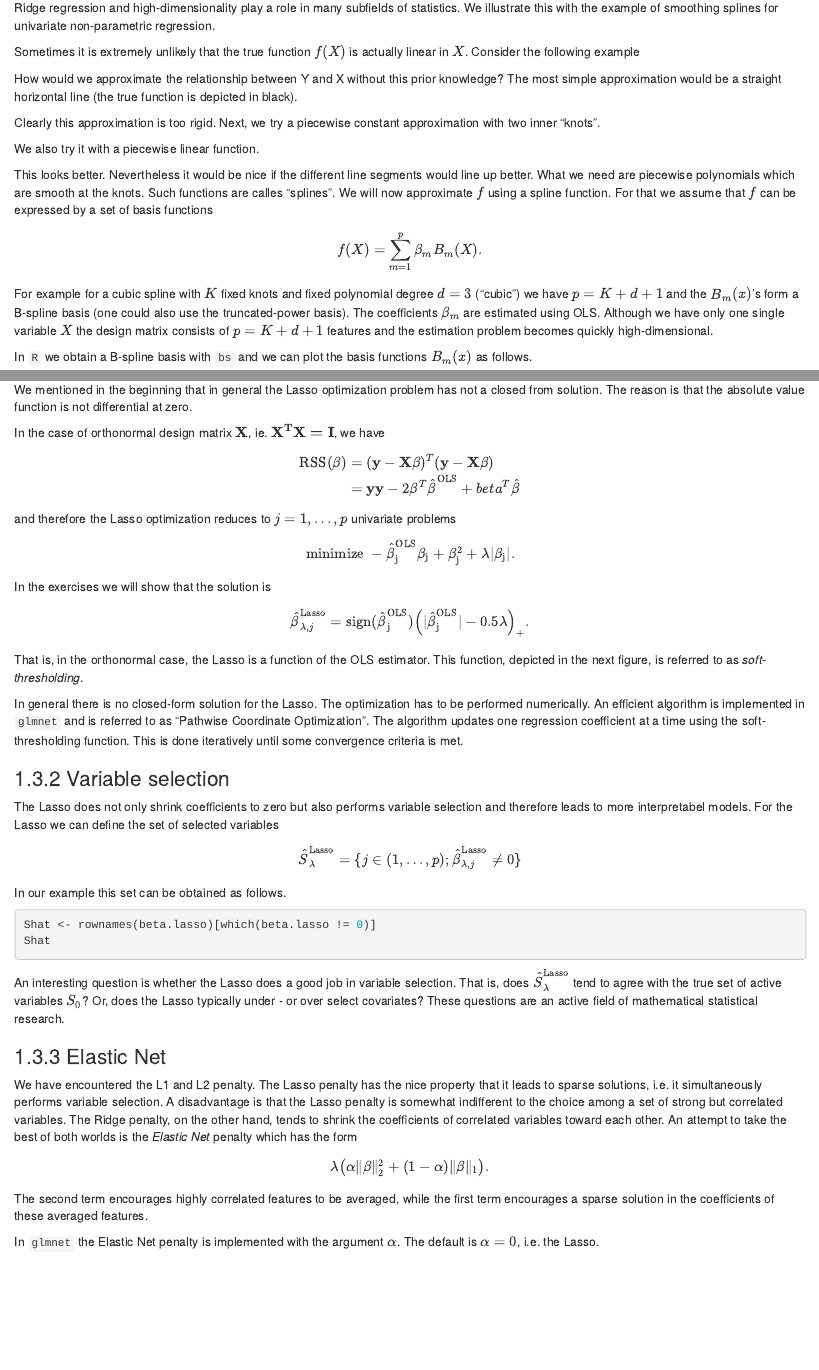
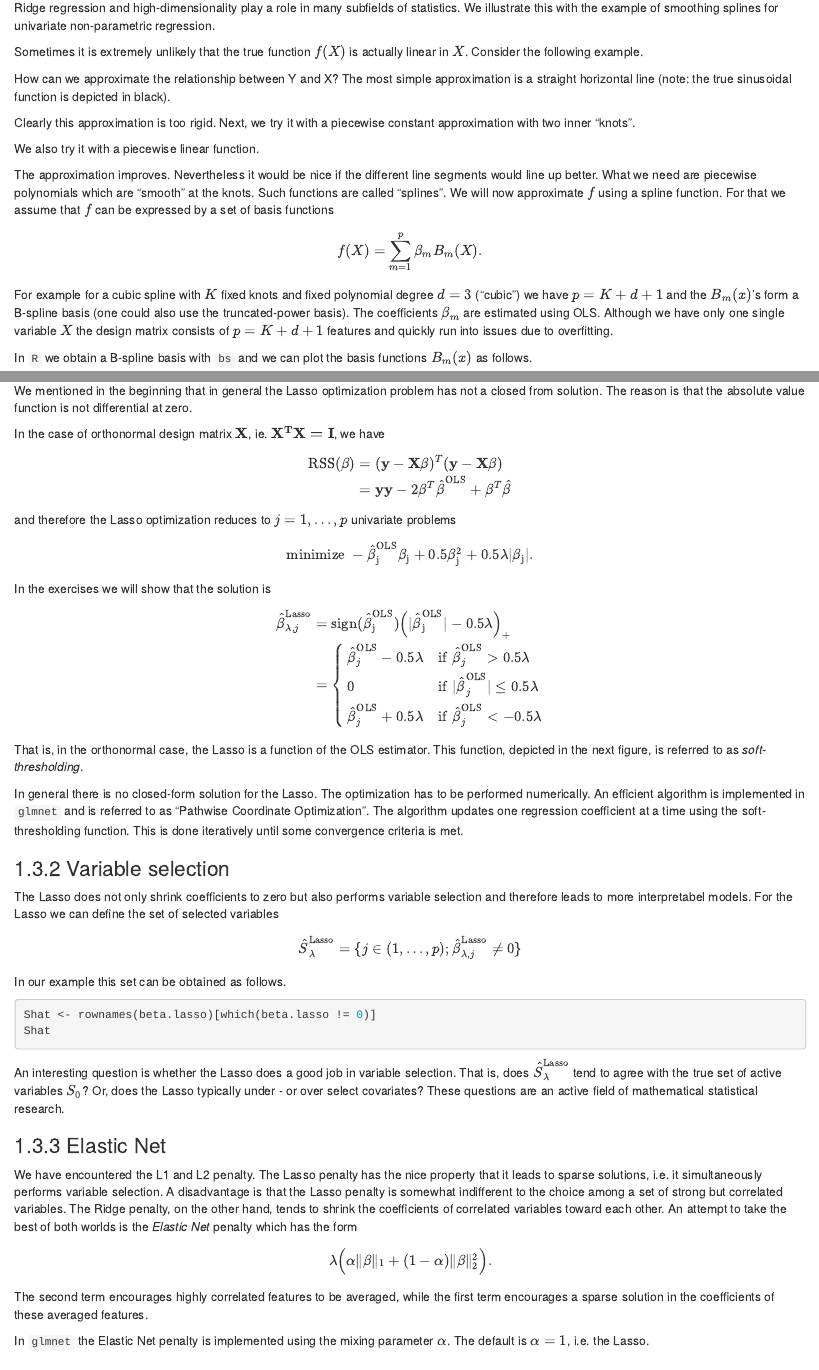
Before and after one commit to staedlern/highdim_stats, an R Markdown document (02-constraint.Rmd): the page in a window 1100 px wide, from 4390 px down, and a second part further down, joined at a grey line. Rendered offline with R 4.5, knitr and Pandoc, with nearby package versions; the code is not run, so its results and figures are left out; drawn as R Markdown's standard HTML page in place of the format the file asks for.

Commit message:
small changes

````diff
--- a/02-constraint.Rmd
+++ b/02-constraint.Rmd
@@ -188,7 +188,7 @@ We will elaborate on this connection in the exercises.
 
 Ridge regression and high-dimensionality play a role in many subfields of statistics. We illustrate this with the example of smoothing splines for univariate non-parametric regression.
 
-Sometimes it is extremely unlikely that the true function $f(X)$ is actually linear in $X$. Consider the following example
+Sometimes it is extremely unlikely that the true function $f(X)$ is actually linear in $X$. Consider the following example.
 
 ```{r, echo=FALSE}
 # define a non-linear function
@@ -203,8 +203,8 @@ y <- fx + rnorm(n, sd = 0.5)
 plot(x, y)# plot of the data
 ```
 
-How would we approximate the relationship between Y and X without this prior knowledge?
-The most simple approximation would be a straight horizontal line (the true function is depicted in black).
+How can we approximate the relationship between Y and X?
+The most simple approximation is a straight horizontal line (note: the true sinusoidal function is depicted in black).
 
 ```{r echo=FALSE}
 const <- mean(y)
@@ -215,7 +216,8 @@ legend("topright", legend = "f(x)", lty = 1, lwd = 2, bty = "n")
 
 
 
-Clearly this approximation is too rigid. Next, we try a piecewise constant approximation with two inner "knots".
+
+Clearly this approximation is too rigid. Next, we try it with a piecewise constant approximation with two inner "knots".
 
 ```{r echo=FALSE}
 # see https://bobby.gramacy.com/surrogates/splines.html
@@ -243,10 +246,10 @@ lines(x, predict(fit.pwl), lty = 2, col = "blue",lwd=3)
 ```
 
 
-This looks better. Nevertheless it would be nice if the different line segments would line up better. What we need are piecewise polynomials which are smooth at the knots. Such functions are calles "splines". We will now approximate $f$ using a spline function. For that we assume that $f$ can be expressed by a set of basis functions
+The approximation improves. Nevertheless it would be nice if the different line segments would line up better. What we need are piecewise polynomials which are "smooth" at the knots. Such functions are called "splines". We will now approximate $f$ using a spline function. For that we assume that $f$ can be expressed by a set of basis functions
 
 $$ f(X)=\sum_{m=1}^{p}\beta_m B_m(X).$$
-For example for a cubic spline with $K$ fixed knots and fixed polynomial degree $d=3$ ("cubic") we have $p=K+d+1$ and the $B_m(x)$'s form a B-spline basis (one could also use the truncated-power basis). The coefficients $\beta_m$ are estimated using OLS. Although we have only one single variable $X$ the design matrix consists of $p=K+d+1$ features and the estimation problem becomes quickly high-dimensional.
+For example for a cubic spline with $K$ fixed knots and fixed polynomial degree $d=3$ ("cubic") we have $p=K+d+1$ and the $B_m(x)$'s form a B-spline basis (one could also use the truncated-power basis). The coefficients $\beta_m$ are estimated using OLS. Although we have only one single variable $X$ the design matrix consists of $p=K+d+1$ features and quickly run into issues due to overfitting.
 
 In `R` we obtain a B-spline basis with `bs` and we can plot the basis functions $B_m(x)$ as follows.
 ```{r}
@@ -384,11 +387,20 @@ In the case of orthonormal design matrix $\bf X$, ie. $\bf X^T\bf X=\bf I$, we h
 
 and therefore the Lasso optimization reduces to $j=1,\ldots,p$ univariate problems
 
-\[\rm{minimize}\; -\hat\beta_j^{\rm OLS}\beta_j+\beta_j^2+\lambda |\beta_j|.\]
+\[\rm{minimize}\; -\hat\beta_j^{\rm OLS}\beta_j+0.5\beta_j^2+0.5\lambda |\beta_j|.\]
 
 In the exercises we will show that the solution is
 
-\[\hat \beta_{\lambda,j}^{\rm Lasso}=\rm{sign}(\hat\beta_j^{\rm OLS})\left(|\hat\beta_j^{\rm OLS}|-0.5\lambda\right)_{+}.\]
+\begin{align*}
+\hat \beta_{\lambda,j}^{\rm Lasso}&=\rm{sign}(\hat\beta_j^{\rm OLS})\left(|\hat\beta_j^{\rm OLS}|-0.5\lambda\right)_{+}\\
+&=\left\{\begin{array}{ll}
+      \hat\beta^{\rm OLS}_j-0.5\lambda & {\rm if}\;\hat\beta^{\rm OLS}_j>0.5\lambda\\
+      0 & {\rm if}\;|\hat\beta^{\rm OLS}_j|\leq 0.5\lambda\\
+ \hat\beta^{\rm OLS}_j+0.5\lambda & {\rm if}\;\hat\beta^{\rm OLS}_j<-0.5\lambda
+    \end{array}
+  \right.
+\end{align*}
+
 
 That is, in the orthonormal case, the Lasso is a function of the OLS estimator. This function, depicted in the next figure, is referred to as *soft-thresholding*.
 
@@ -423,12 +435,12 @@ We have encountered the L1 and L2 penalty. The Lasso penalty
 has the nice property that it leads to sparse solutions, i.e. it simultaneously performs variable selection. A disadvantage is that the Lasso penalty is somewhat indifferent to the choice among a set of strong but correlated variables. The Ridge penalty, on the other hand, tends
 to shrink the coefficients of correlated variables toward each other. An attempt to take the best of both worlds is the *Elastic Net* penalty which has the form
 
-\[\lambda \big(\alpha \|\beta\|_2^2+(1-\alpha)\|\beta\|_1\big).\]
+\[\lambda \Big(\alpha \|\beta\|_1+(1-\alpha)\|\beta\|_2^2\Big).\]
 
 The second term encourages highly correlated features to be averaged, while
 the first term encourages a sparse solution in the coefficients of these averaged features.
 
-In `glmnet` the Elastic Net penalty is implemented with the argument $\alpha$. The default is $\alpha=0$, i.e. the Lasso.
+In `glmnet` the Elastic Net penalty is implemented using the mixing parameter $\alpha$. The default is $\alpha=1$, i.e. the Lasso.
 
 ## Diabetes example
 
````
Also changed, not shown: 02-constraint.Rmd (4 more changed lines).
